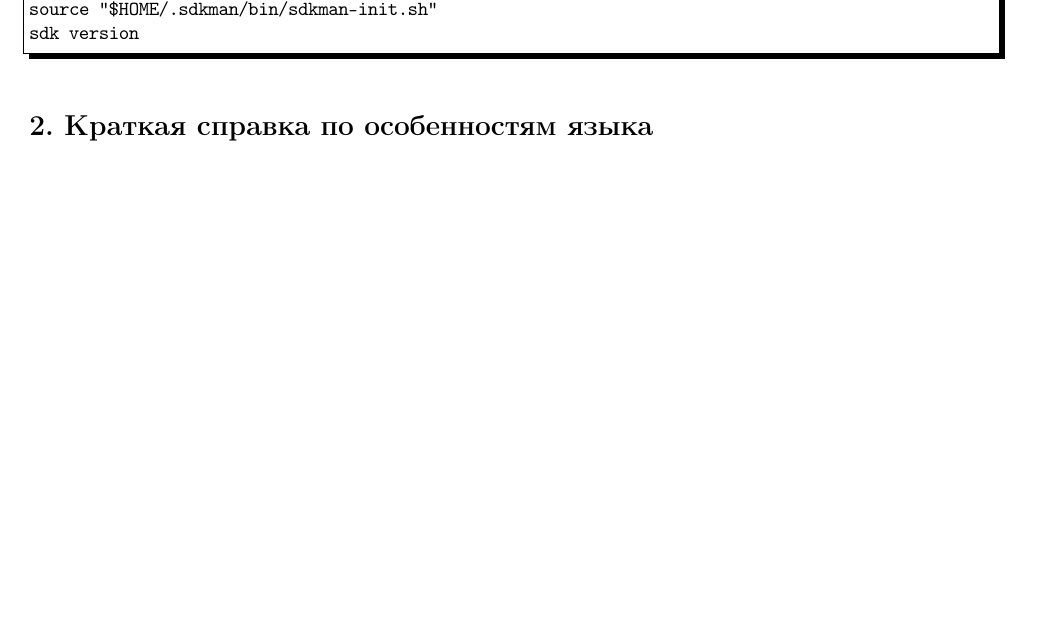
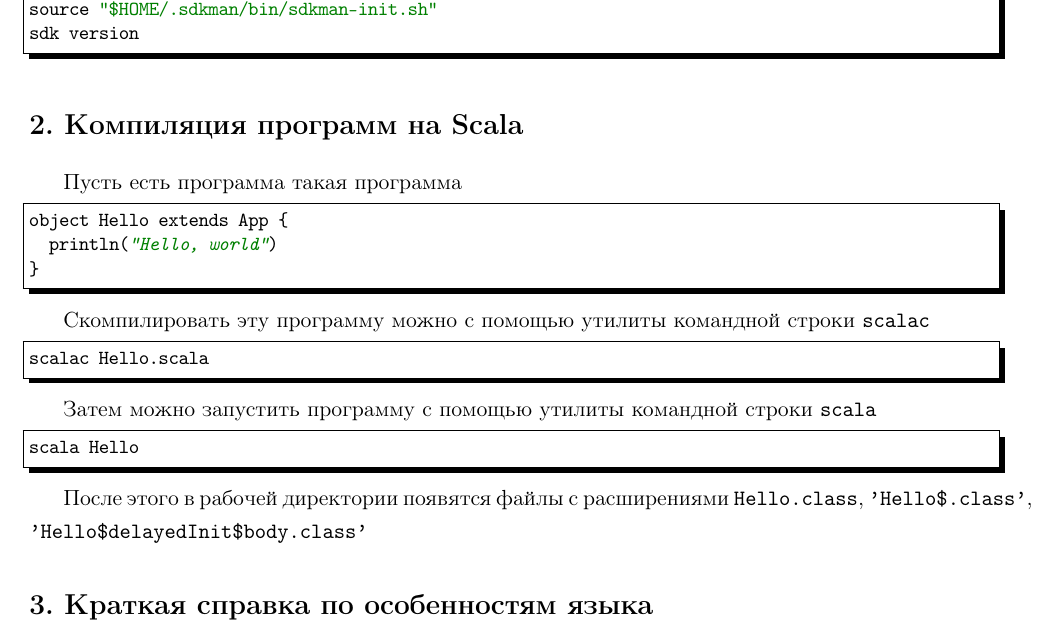
Before and after one commit to LeorFinkelberg/Cheat_sheet_Scala, a LaTeX document (cheat_sheet_scala.tex): part of page 2 of 20, cut so that both start at the same text, the shorter picture padded with empty space. The pictures show the PDF file cheat_sheet_scala.pdf that the author committed with the source.

Commit message:
Added some notes about `scalac`

```diff
--- a/cheat_sheet_scala.tex
+++ b/cheat_sheet_scala.tex
@@ -37,6 +37,36 @@
 source "$HOME/.sdkman/bin/sdkman-init.sh"
 sdk version
 \end{lstlisting}
+
+\section{Компиляция программ на Scala}
+
+Пусть есть программа такая программа
+\begin{lstlisting}[
+style = scala,
+numbers = none
+]
+object Hello extends App {
+	println("Hello, world")
+}
+\end{lstlisting}
+
+Скомпилировать эту программу можно с помощью утилиты командной строки \texttt{scalac}
+\begin{lstlisting}[
+style = bash,
+numbers = none
+]
+scalac Hello.scala
+\end{lstlisting}
+
+Затем можно запустить программу с помощью утилиты командной строки \texttt{scala}
+\begin{lstlisting}[
+style = bash,
+numbers = none
+]
+scala Hello
+\end{lstlisting}
+
+После этого в рабочей директории появятся файлы с расширениями \texttt{Hello.class}, \texttt{'Hello\$.class'}, \texttt{'Hello\$delayedInit\$body.class'}
 
 \section{Краткая справка по особенностям языка}
 
```
Also changed, not shown: style_packages/podvoyskiy_article_extended.sty (+8 -0 lines), cheat_sheet_scala.pdf.
